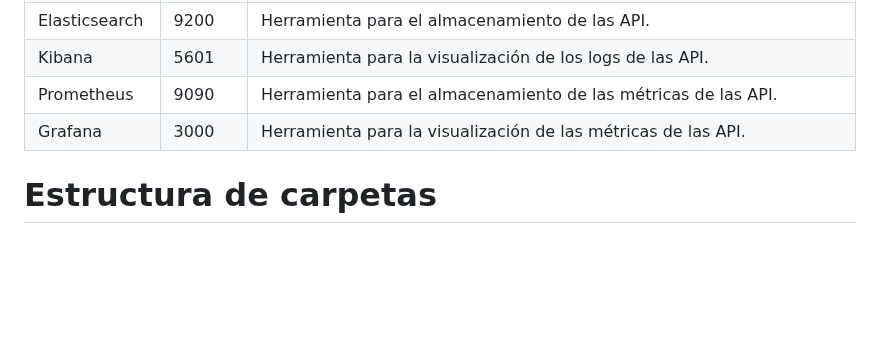
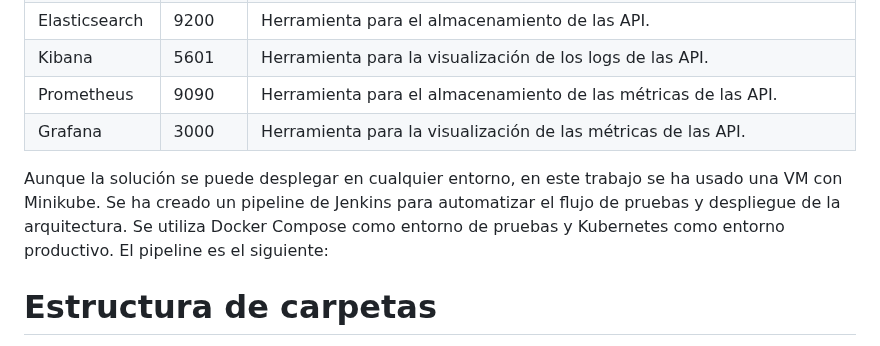
Before and after one commit to alexpg67/trabajo_fin_master, a Markdown page: README.md, the part around the change. GitHub-like rendering; blank space fills up the shorter version.

```diff
--- a/README.md
+++ b/README.md
@@ -39,6 +39,9 @@ La solución se puede desplegar a través de Docker Compose o de Kubernetes. La
 | Prometheus   | 9090   | Herramienta para el almacenamiento de las métricas de las API.                                          |
 | Grafana      | 3000   | Herramienta para la visualización de las métricas de las API.                                           |
 
+Aunque la solución se puede desplegar en cualquier entorno, en este trabajo se ha usado una VM con Minikube. Se ha creado un pipeline de Jenkins para automatizar el flujo de pruebas y despliegue de la arquitectura. Se utiliza Docker Compose como entorno de pruebas y Kubernetes como entorno productivo. El pipeline es el siguiente:
+
+
 # Estructura de carpetas
 
 El código de cada una de las API se puede encontrar en los directorios
```
